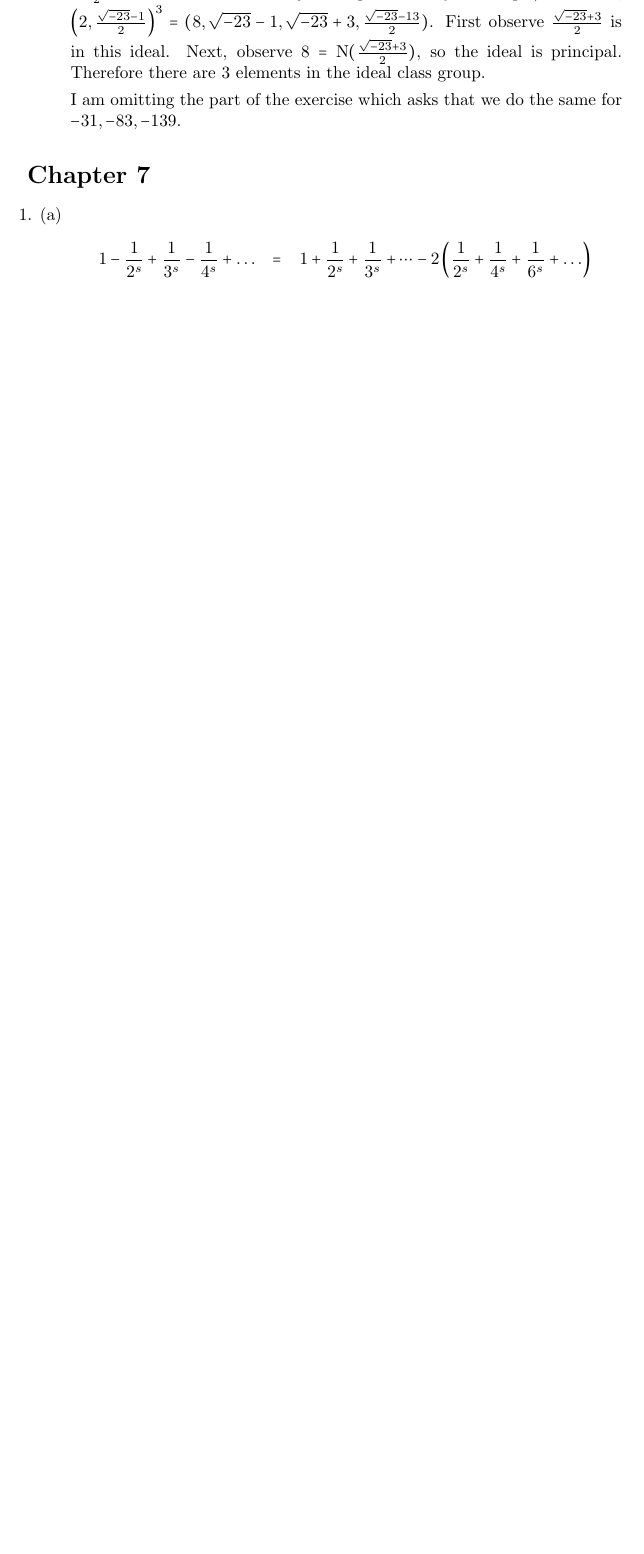
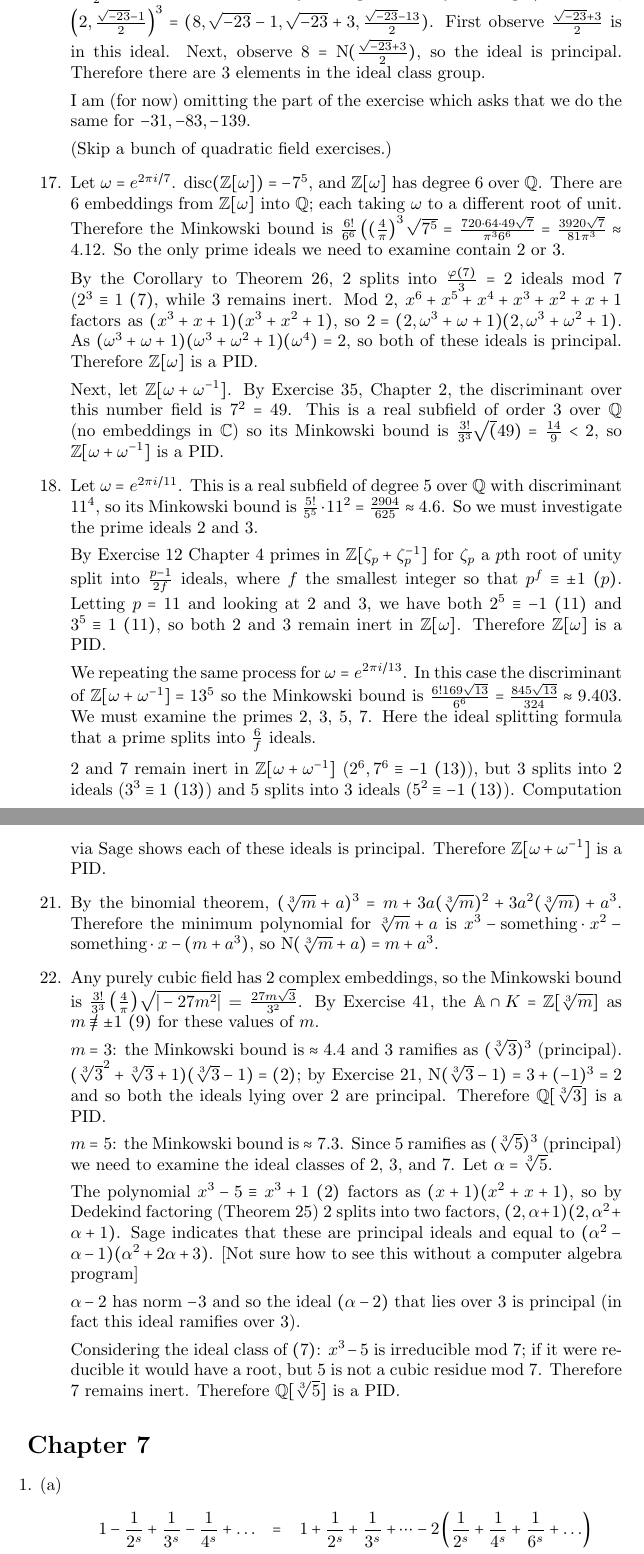
Before and after one commit to tildedave/marcus-solutions, a LaTeX document (solutions.tex): part of page 50 of 51 before the commit and two parts of pages 50 and 51 of 52 after it, the two joined at a grey line, cut so that both start at the same text, the shorter picture padded with empty space. Compiled offline with pdfLaTeX.

Commit message:
More Chapter 5 solutions

```diff
--- a/solutions.tex
+++ b/solutions.tex
@@ -11,6 +11,8 @@
 \newcommand{\z}[0]{\zeta}
 \newcommand{\Q}[0]{\mathbb{Q}}
 \newcommand{\R}[0]{\mathbb{R}}
+\newcommand{\F}[0]{\mathbb{F}}
+\newcommand{\C}[0]{\mathbb{C}}
 \newcommand{\Z}[0]{\mathbb{Z}}
 \newcommand{\Zmult}[1]{\mathbb{Z}_{#1}^{*}}
 \newcommand{\p}[0]{\mathfrak{p}}
@@ -1357,5 +1359,40 @@ sage: [-(840-CRT_list(list(rs),prime_list))
 
-    I am omitting the part of the exercise which asks that we do the same for $-31, -83, -139$.
+    I am (for now) omitting the part of the exercise which asks that we do the same for $-31, -83, -139$.
+
+    (Skip a bunch of quadratic field exercises.)
+
+    \item [17.] Let $\w = e^{2\pi i / 7}$.  $\disc{\Z[\w]} = -7^5$, and $\Z[\w]$ has degree 6 over $\Q$.  There are 6 embeddings from $\Z[\w]$ into $\Q$; each taking $\w$ to a different root of unit.  Therefore the Minkowski bound is $\frac{6!}{6^6}\left((\frac{4}{\pi}\right)^{3}\sqrt{7^5} = \frac{720 \cdot 64 \cdot 49\sqrt{7}}{\pi^3 6^6} = \frac{3920\sqrt{7}}{81\pi^3} \approx 4.12$.  So the only prime ideals we need to examine contain 2 or 3.
+
+    By the Corollary to Theorem 26, $2$ splits into $\frac{\varphi(7)}{3} = 2$ ideals mod 7 ($\modequiv{2^3}{1}{7}$, while $3$ remains inert.  Mod 2, $x^6 + x^5 + x^4 + x^3 + x^2 + x + 1$ factors as $(x^3 + x + 1)(x^3 + x^2 + 1)$, so $2 = (2, \w^3 + \w + 1)(2, \w^3 + \w^2 + 1)$.  As $(\w^3 + \w + 1)(\w^3 + \w^2 + 1)(\w^4) = 2$, so both of these ideals is principal.  Therefore $\Z[\w]$ is a PID.
+
+    Next, let $\Z[\w + \w^{-1}]$.  By Exercise 35, Chapter 2, the discriminant over this number field is $7^{2} = 49$.  This is a real subfield of order 3 over $\Q$ (no embeddings in $\C$) so its Minkowski bound is $\frac{3!}{3^3}{\sqrt(49)} = \frac{14}{9} < 2$, so $\Z[\w + \w^{-1}]$ is a PID.
+
+    \item[18.] Let $\w = e^{2\pi i / 11}$.
+    This is a real subfield of degree 5 over $\Q$ with discriminant $11^{4}$, so its Minkowski bound is $\frac{5!}{5^5}\cdot 11^2 = \frac{2904}{625} \approx 4.6$.  So we must investigate the prime ideals 2 and 3.
+
+    By Exercise 12 Chapter 4 primes in $\Z[\z_{p} + \z_{p}^{-1}]$ for $\z_{p}$ a $p$th root of unity split into $\frac{p - 1}{2f}$ ideals, where $f$ the smallest integer so that $\modequiv{p^f}{\pm 1}{p}$.  Letting $p = 11$ and looking at 2 and 3, we have both $\modequiv{2^5}{-1}{11}$ and $\modequiv{3^5}{1}{11}$, so both 2 and 3 remain inert in $\Z[\w]$.  Therefore $\Z[\w]$ is a PID.
+
+    We repeating the same process for $\w = e^{2\pi i / 13}$.  In this case the discriminant of $\Z[\w + \w^{-1}] = 13^{5}$ so the Minkowski bound is $\frac{6! 169 \sqrt{13}}{6^6} = \frac{845\sqrt{13}}{324} \approx 9.403$.  We must examine the primes 2, 3, 5, 7.  Here the ideal splitting formula that a prime splits into $\frac{6}{f}$ ideals.
+
+    $2$ and $7$ remain inert in $\Z[\w + \w^{-1}]$ ($\modequiv{2^6, 7^6}{-1}{13}$), but $3$ splits into 2 ideals ($\modequiv{3^3}{1}{13}$) and $5$ splits into 3 ideals ($\modequiv{5^2}{-1}{13}$).  Computation via Sage shows each of these ideals is principal.  Therefore $\Z[\w + \w^{-1}]$ is a PID.
+
+    % NB: argument is wrong.  Same (theoretically) holds for e^{2\pi i / 23} but that is not a PID.
+    % Neither 2 or 3 ramifies, so by Theorem 25 (Dedekind factoring), the ideals lying over 2 factor as $(2, g_1(\w + \w^{-1})) \cdot (2, g_2(\w^{-1}))$ for $f = g_1 g_2$ the decomposition of the minimum polynomial for $\w + \w^{-1}$ over $\Q$.  $g_1(\w + \w^{-1})g_2(\w + \w^{-1}) \in (2)$; therefore the ideals lying over 2 are principal.  The same argument shows that the 3 ideals lying over the prime 3 are also principal.
+
+    \item [21.] By the binomial theorem, $(\sqrt[3]{m} + a)^3 = m + 3a(\sqrt[3]{m})^2 + 3a^2(\sqrt[3]{m}) + a^3$.  Therefore the minimum polynomial for $\sqrt[3]{m} + a$ is $x^3 - \text{something}\cdot x^2 - \text{something} \cdot x - (m + a^3)$, so $\norm(\sqrt[3]{m} + a) = m + a^3$.
+
+    \item [22.] Any purely cubic field has 2 complex embeddings, so the Minkowski bound is $\frac{3!}{3^3}\left(\frac{4}{\pi}\right)\sqrt{|-27m^2|}$ = $\frac{27m\sqrt{3}}{3^2}$.  By Exercise 41, the $\ringofintegers{K} = \Z[\sqrt[3]{m}]$ as $\modnotequiv{m}{\pm 1}{9}$ for these values of $m$.
+
+    $m = 3$: the Minkowski bound is $\approx 4.4$ and 3 ramifies as $(\sqrt[3]{3})^3$ (principal).  $(\sqrt[3]{3}^2 + \sqrt[3]{3} + 1)(\sqrt[3]{3} - 1) = (2)$; by Exercise 21, $\norm(\sqrt[3]{3} - 1) = 3 + (-1)^3 = 2$ and so both the ideals lying over 2 are principal.  Therefore $\Q[\sqrt[3]{3}]$ is a PID.
+
+    $m = 5$: the Minkowski bound is $\approx 7.3$.  Since $5$ ramifies as $(\sqrt[3]{5})^3$ (principal) we need to examine the ideal classes of 2, 3, and 7.  Let $\alpha = \sqrt[3]{5}$.
+
+    The polynomial $\modequiv{x^3 - 5}{x^3 + 1}{2}$ factors as $(x + 1)(x^2 + x + 1)$, so by Dedekind factoring (Theorem 25) 2 splits into two factors, $(2, \alpha + 1)(2, \alpha^2 + \alpha + 1)$.  Sage indicates that these are principal ideals and equal to $(\alpha^2 - \alpha - 1)(\alpha^2 + 2\alpha + 3)$.  [Not sure how to see this without a computer algebra program]
+
+    $\alpha - 2$ has norm $-3$ and so the ideal $(\alpha - 2)$ that lies over 3 is principal (in fact this ideal ramifies over 3).
+
+    Considering the ideal class of $(7)$: $x^3 - 5$ is irreducible mod 7; if it were reducible it would have a root, but 5 is not a cubic residue mod 7.  Therefore 7 remains inert.  Therefore $\Q[\sqrt[3]{5}]$ is a PID.
+
 \end{enumerate}
 
 \section*{Chapter 7}
```
Also changed, not shown: solutions.pdf, solutions.tex (13 more changed lines).
